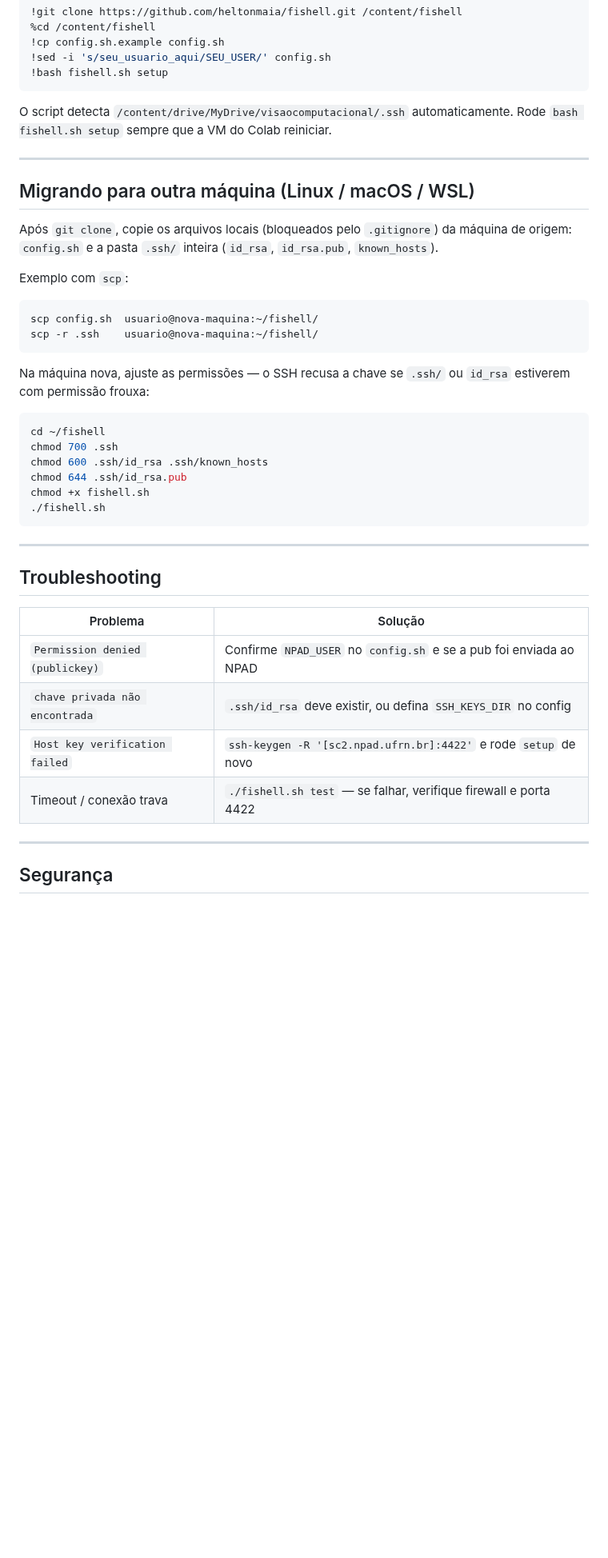
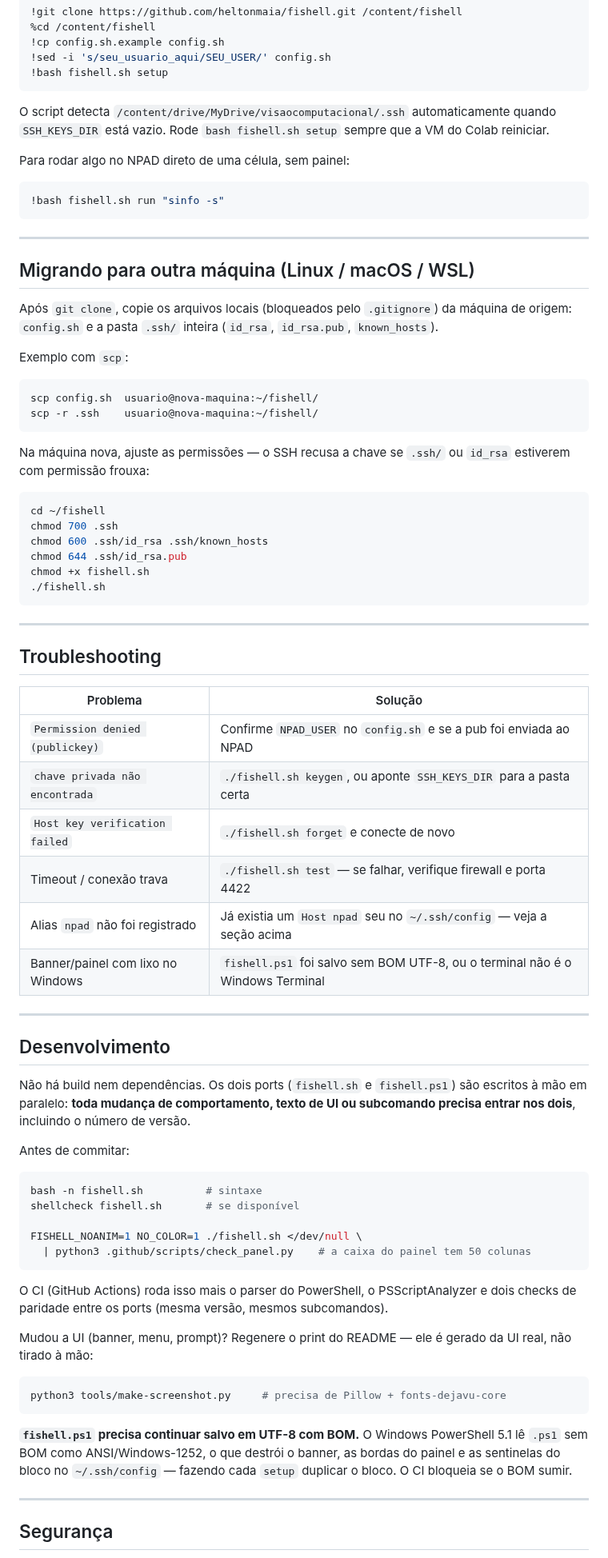
Before and after one commit to heltonmaia/fishell, a Markdown page: README.md, the part around one of its changes. Shown at 80% size. Drawn GitHub-style; blank space fills up the shorter version.

````diff
--- a/README.md
+++ b/README.md
@@ -119,16 +175,22 @@ drive.mount('/content/drive')
 ```
 
 O script detecta `/content/drive/MyDrive/visaocomputacional/.ssh`
-automaticamente. Rode `bash fishell.sh setup` sempre que a VM do Colab
-reiniciar.
+automaticamente quando `SSH_KEYS_DIR` está vazio. Rode `bash fishell.sh setup`
+sempre que a VM do Colab reiniciar.
+
+Para rodar algo no NPAD direto de uma célula, sem painel:
+
+```python
+!bash fishell.sh run "sinfo -s"
+```
 
 ---
 
 ## Migrando para outra máquina (Linux / macOS / WSL)
 
-Após `git clone`, copie os arquivos locais (bloqueados pelo `.gitignore`)
-da máquina de origem: `config.sh` e a pasta `.ssh/` inteira
-(`id_rsa`, `id_rsa.pub`, `known_hosts`).
+Após `git clone`, copie os arquivos locais (bloqueados pelo `.gitignore`) da
+máquina de origem: `config.sh` e a pasta `.ssh/` inteira (`id_rsa`,
+`id_rsa.pub`, `known_hosts`).
 
 Exemplo com `scp`:
 
@@ -137,8 +199,8 @@ scp config.sh  usuario@nova-maquina:~/fishell/
 scp -r .ssh    usuario@nova-maquina:~/fishell/
 ```
 
-Na máquina nova, ajuste as permissões — o SSH recusa a chave se `.ssh/`
-ou `id_rsa` estiverem com permissão frouxa:
+Na máquina nova, ajuste as permissões — o SSH recusa a chave se `.ssh/` ou
+`id_rsa` estiverem com permissão frouxa:
 
 ```bash
 cd ~/fishell
@@ -153,12 +215,47 @@ chmod +x fishell.sh
 
 ## Troubleshooting
 
-| Problema                          | Solução                                                            |
-| --------------------------------- | ------------------------------------------------------------------ |
-| `Permission denied (publickey)`   | Confirme `NPAD_USER` no `config.sh` e se a pub foi enviada ao NPAD |
-| `chave privada não encontrada`    | `.ssh/id_rsa` deve existir, ou defina `SSH_KEYS_DIR` no config     |
-| `Host key verification failed`    | `ssh-keygen -R '[sc2.npad.ufrn.br]:4422'` e rode `setup` de novo   |
-| Timeout / conexão trava           | `./fishell.sh test` — se falhar, verifique firewall e porta 4422   |
+| Problema                          | Solução                                                             |
+| --------------------------------- | ------------------------------------------------------------------- |
+| `Permission denied (publickey)`   | Confirme `NPAD_USER` no `config.sh` e se a pub foi enviada ao NPAD  |
+| `chave privada não encontrada`    | `./fishell.sh keygen`, ou aponte `SSH_KEYS_DIR` para a pasta certa  |
+| `Host key verification failed`    | `./fishell.sh forget` e conecte de novo                             |
+| Timeout / conexão trava           | `./fishell.sh test` — se falhar, verifique firewall e porta 4422    |
+| Alias `npad` não foi registrado   | Já existia um `Host npad` seu no `~/.ssh/config` — veja a seção acima |
+| Banner/painel com lixo no Windows | `fishell.ps1` foi salvo sem BOM UTF-8, ou o terminal não é o Windows Terminal |
+
+---
+
+## Desenvolvimento
+
+Não há build nem dependências. Os dois ports (`fishell.sh` e `fishell.ps1`)
+são escritos à mão em paralelo: **toda mudança de comportamento, texto de UI ou
+subcomando precisa entrar nos dois**, incluindo o número de versão.
+
+Antes de commitar:
+
+```bash
+bash -n fishell.sh          # sintaxe
+shellcheck fishell.sh       # se disponível
+
+FISHELL_NOANIM=1 NO_COLOR=1 ./fishell.sh </dev/null \
+  | python3 .github/scripts/check_panel.py    # a caixa do painel tem 50 colunas
+```
+
+O CI (GitHub Actions) roda isso mais o parser do PowerShell, o PSScriptAnalyzer
+e dois checks de paridade entre os ports (mesma versão, mesmos subcomandos).
+
+Mudou a UI (banner, menu, prompt)? Regenere o print do README — ele é gerado da
+UI real, não tirado à mão:
+
+```bash
+python3 tools/make-screenshot.py     # precisa de Pillow + fonts-dejavu-core
+```
+
+**`fishell.ps1` precisa continuar salvo em UTF-8 com BOM.** O Windows
+PowerShell 5.1 lê `.ps1` sem BOM como ANSI/Windows-1252, o que destrói o banner,
+as bordas do painel e as sentinelas do bloco no `~/.ssh/config` — fazendo cada
+`setup` duplicar o bloco. O CI bloqueia se o BOM sumir.
 
 ---
 
````
Also changed, not shown: other parts of README.md (+77 -21 lines), screenshot.png, 1 other file.
